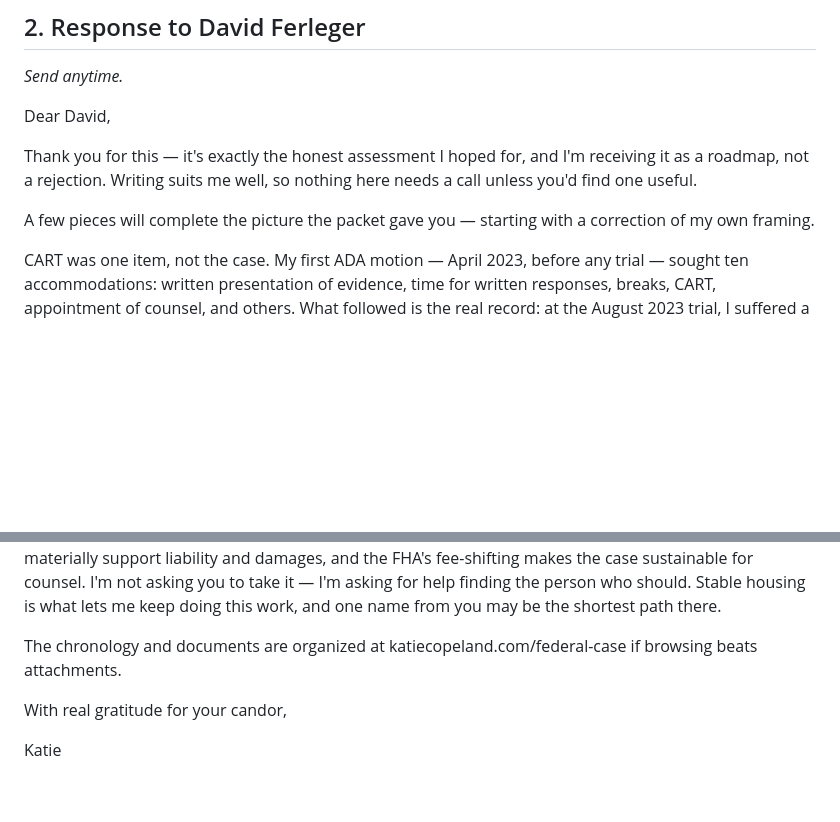
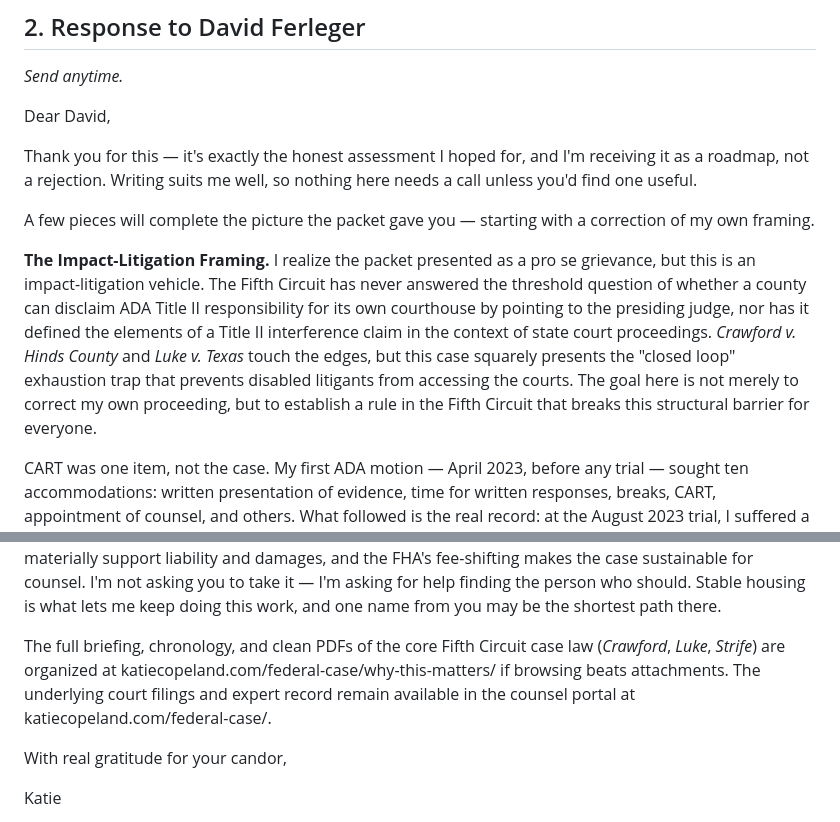
Before and after one commit to UnrealKatieCopeland/katiecopeland-com, a Markdown page: _COMMAND_CENTER/Final_Outreach_Emails_2026-07-27.md, 2 parts joined by grey strips. Drawn GitHub-style; blank space fills up the shorter version.

Commit message:
Revise Ferleger email: add impact litigation framing paragraph and specify correct site links

```diff
--- a/_COMMAND_CENTER/Final_Outreach_Emails_2026-07-27.md
+++ b/_COMMAND_CENTER/Final_Outreach_Emails_2026-07-27.md
@@ -38,6 +38,8 @@ Thank you for this — it's exactly the honest assessment I hoped for, and I'm r
 
 A few pieces will complete the picture the packet gave you — starting with a correction of my own framing.
 
+**The Impact-Litigation Framing.** I realize the packet presented as a pro se grievance, but this is an impact-litigation vehicle. The Fifth Circuit has never answered the threshold question of whether a county can disclaim ADA Title II responsibility for its own courthouse by pointing to the presiding judge, nor has it defined the elements of a Title II interference claim in the context of state court proceedings. *Crawford v. Hinds County* and *Luke v. Texas* touch the edges, but this case squarely presents the "closed loop" exhaustion trap that prevents disabled litigants from accessing the courts. The goal here is not merely to correct my own proceeding, but to establish a rule in the Fifth Circuit that breaks this structural barrier for everyone.
+
 CART was one item, not the case. My first ADA motion — April 2023, before any trial — sought ten accommodations: written presentation of evidence, time for written responses, breaks, CART, appointment of counsel, and others. What followed is the real record: at the August 2023 trial, I suffered a medical collapse requiring emergency evaluation mid-trial. A default judgment was entered that November, three days after my amended ADA motion with a speech-language pathologist's evaluation attached — and was later set aside. When the case was reset for May 2024, my key renewed requests were denied on day one and I experienced a documented cognitive collapse on the record ("I just lost — I have to start my brain back"). The court proceeded with the morning of day two in my absence; I reached the courtroom after the lunch recess with my personal care attendant's assistance and participated through the afternoon. The unaccommodated proceedings did not merely disadvantage me — they broke my participation, in documented ways, both times. And the transcripts are very revealing. Since I knew that what was happening violated federal laws, I teed it up consistently for a year before the May 2024 final trial.
 
 **The federal adjudication of my disability.** The Social Security Administration, after full adjudication on medical evidence, made this finding: "The claimant has been under a disability as defined in the Social Security Act since June 8, 2023" — before the first trial and every collapse. Eleven months into that period, the State argued on the record that I was "talking disabled when it's convenient." The SSA's finding retroactively covers every unaccommodated proceeding in this record.
@@ -56,7 +58,7 @@ On vehicle, I think you're right — the trial-level path with breadth and depth
 
 On a personal note, briefly, because it explains the urgency of that last question: I'm writing to you from a hotel room, where I've been living while I work to stabilize my health. A related housing case — ADA interference and Fair Housing Act claims in the Northern District of Texas — is past the pleading stage as to the principal defendants, who have answered; the written record includes admissions I believe materially support liability and damages, and the FHA's fee-shifting makes the case sustainable for counsel. I'm not asking you to take it — I'm asking for help finding the person who should. Stable housing is what lets me keep doing this work, and one name from you may be the shortest path there.
 
-The chronology and documents are organized at katiecopeland.com/federal-case if browsing beats attachments.
+The full briefing, chronology, and clean PDFs of the core Fifth Circuit case law (*Crawford*, *Luke*, *Strife*) are organized at katiecopeland.com/federal-case/why-this-matters/ if browsing beats attachments. The underlying court filings and expert record remain available in the counsel portal at katiecopeland.com/federal-case/.
 
 With real gratitude for your candor,
 
```
